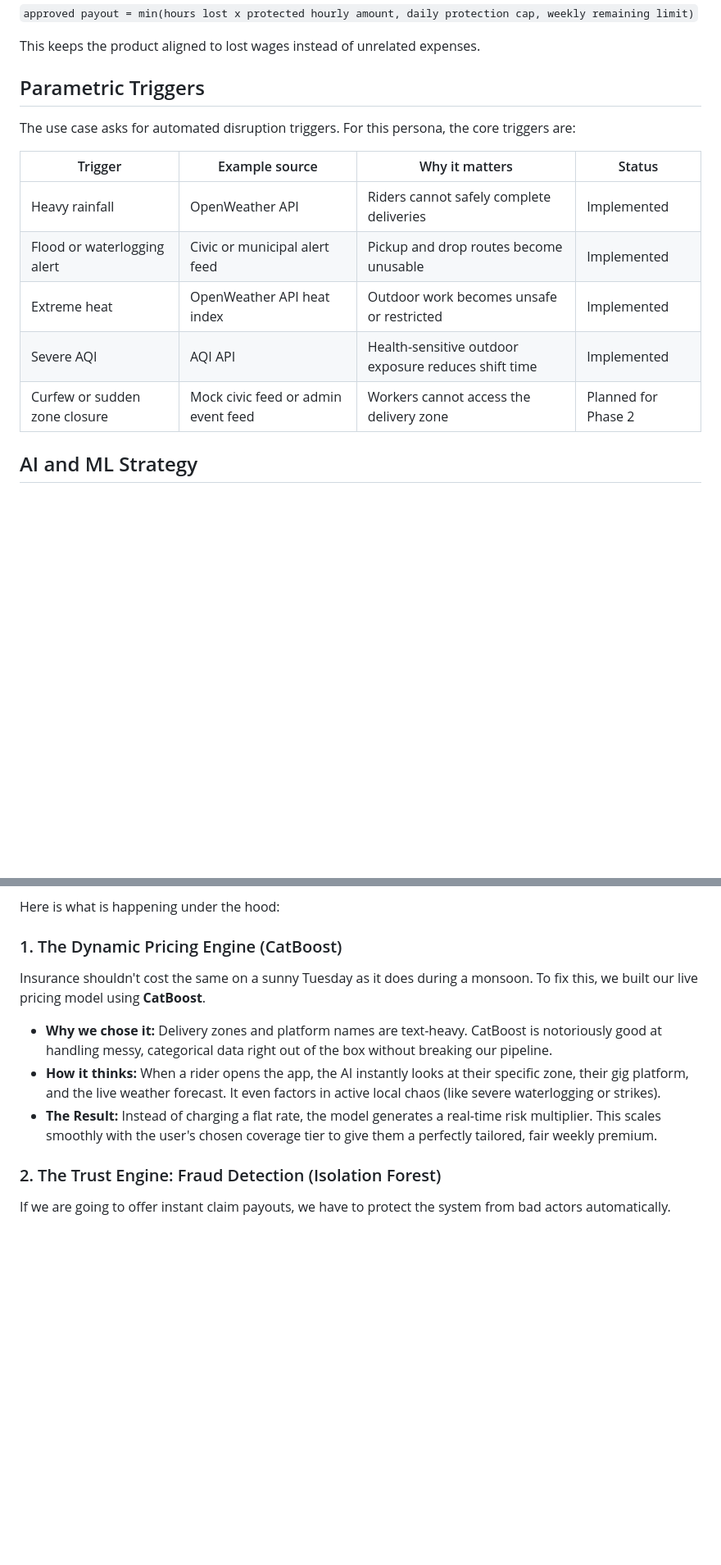
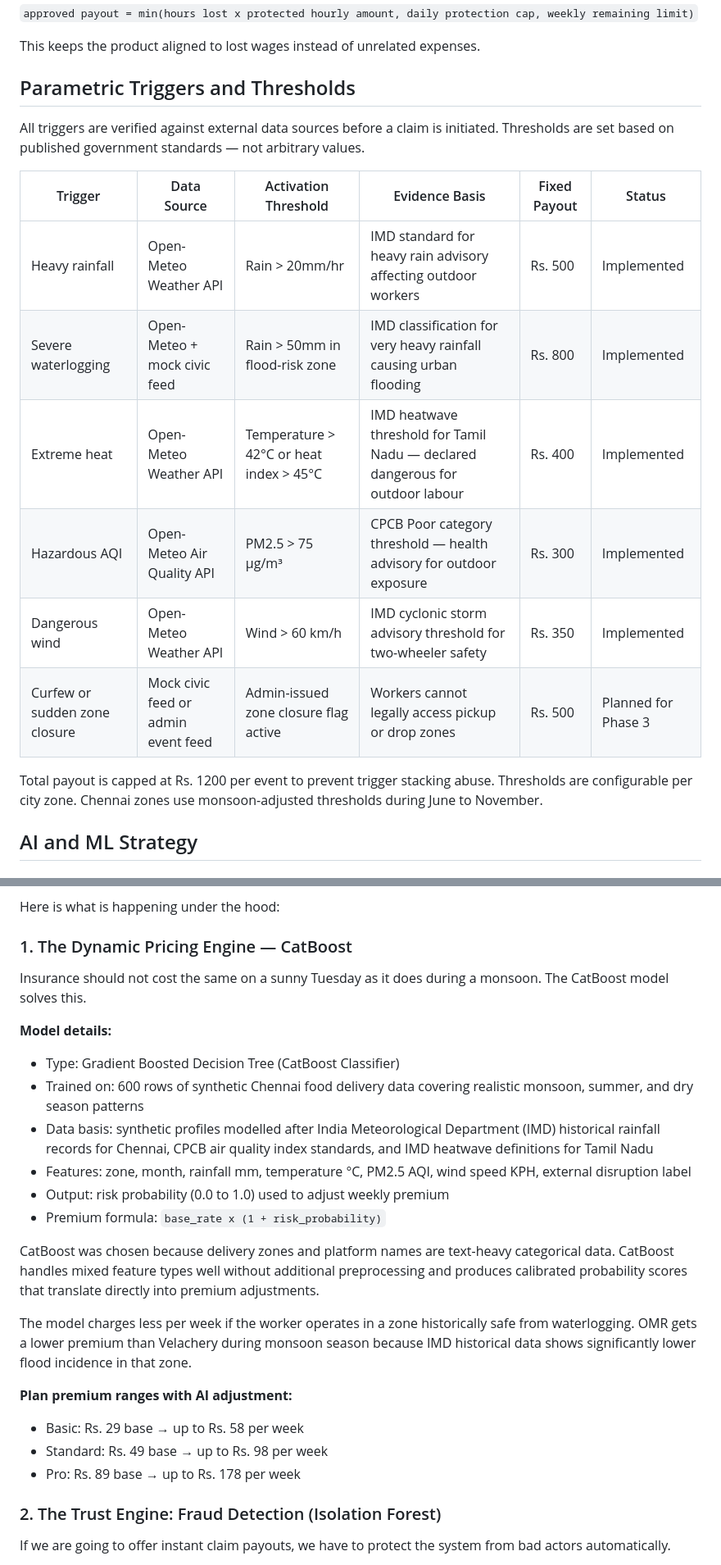
Before and after one commit to pravinneyy/EarnSafe, a Markdown page: README.md, 2 parts joined by grey strips. Shown at 82% size. GitHub-like rendering; blank space fills up the shorter version.

Commit message:
Revise README for clarity and additional details - PHASE 2
Updated the README to enhance clarity on parametric triggers, dynamic pricing engine, and environment setup instructions.

```diff
--- a/README.md
+++ b/README.md
@@ -111,18 +111,20 @@ Payout is based on lost income hours, but always capped by policy rules.
 
 This keeps the product aligned to lost wages instead of unrelated expenses.
 
-## Parametric Triggers
+## Parametric Triggers and Thresholds
 
-The use case asks for automated disruption triggers. For this persona, the core triggers are:
+All triggers are verified against external data sources before a claim is initiated. Thresholds are set based on published government standards — not arbitrary values.
 
-| Trigger                       | Example source                      | Why it matters                                       | Status               |
-| ----------------------------- | ----------------------------------- | ---------------------------------------------------- | -------------------- |
-| Heavy rainfall                | OpenWeather API                     | Riders cannot safely complete deliveries             | Implemented          |
-| Flood or waterlogging alert   | Civic or municipal alert feed       | Pickup and drop routes become unusable               | Implemented          |
-| Extreme heat                  | OpenWeather API heat index          | Outdoor work becomes unsafe or restricted            | Implemented          |
-| Severe AQI                    | AQI API                             | Health-sensitive outdoor exposure reduces shift time | Implemented          |
-| Curfew or sudden zone closure | Mock civic feed or admin event feed | Workers cannot access the delivery zone              | Planned for Phase 2  |
+| Trigger | Data Source | Activation Threshold | Evidence Basis | Fixed Payout | Status |
+| ------- | ----------- | -------------------- | -------------- | ------------ | ------ |
+| Heavy rainfall | Open-Meteo Weather API | Rain > 20mm/hr | IMD standard for heavy rain advisory affecting outdoor workers | Rs. 500 | Implemented |
+| Severe waterlogging | Open-Meteo + mock civic feed | Rain > 50mm in flood-risk zone | IMD classification for very heavy rainfall causing urban flooding | Rs. 800 | Implemented |
+| Extreme heat | Open-Meteo Weather API | Temperature > 42°C or heat index > 45°C | IMD heatwave threshold for Tamil Nadu — declared dangerous for outdoor labour | Rs. 400 | Implemented |
+| Hazardous AQI | Open-Meteo Air Quality API | PM2.5 > 75 µg/m³ | CPCB Poor category threshold — health advisory for outdoor exposure | Rs. 300 | Implemented |
+| Dangerous wind | Open-Meteo Weather API | Wind > 60 km/h | IMD cyclonic storm advisory threshold for two-wheeler safety | Rs. 350 | Implemented |
+| Curfew or sudden zone closure | Mock civic feed or admin event feed | Admin-issued zone closure flag active | Workers cannot legally access pickup or drop zones | Rs. 500 | Planned for Phase 3 |
 
+Total payout is capped at Rs. 1200 per event to prevent trigger stacking abuse. Thresholds are configurable per city zone. Chennai zones use monsoon-adjusted thresholds during June to November.
 ## AI and ML Strategy
 
 ### 1. Risk assessment and premium intelligence
@@ -232,12 +234,26 @@ We didn’t want to just plug into a generic math formula. The reality of gig wo
 
 Here is what is happening under the hood:
 
-### 1. The Dynamic Pricing Engine (CatBoost)
-Insurance shouldn't cost the same on a sunny Tuesday as it does during a monsoon. To fix this, we built our live pricing model using **CatBoost**.
+### 1. The Dynamic Pricing Engine — CatBoost
 
-* **Why we chose it:** Delivery zones and platform names are text-heavy. CatBoost is notoriously good at handling messy, categorical data right out of the box without breaking our pipeline.
-* **How it thinks:** When a rider opens the app, the AI instantly looks at their specific zone, their gig platform, and the live weather forecast. It even factors in active local chaos (like severe waterlogging or strikes).
-* **The Result:** Instead of charging a flat rate, the model generates a real-time risk multiplier. This scales smoothly with the user's chosen coverage tier to give them a perfectly tailored, fair weekly premium.
+Insurance should not cost the same on a sunny Tuesday as it does during a monsoon. The CatBoost model solves this.
+
+**Model details:**
+- Type: Gradient Boosted Decision Tree (CatBoost Classifier)
+- Trained on: 600 rows of synthetic Chennai food delivery data covering realistic monsoon, summer, and dry season patterns
+- Data basis: synthetic profiles modelled after India Meteorological Department (IMD) historical rainfall records for Chennai, CPCB air quality index standards, and IMD heatwave definitions for Tamil Nadu
+- Features: zone, month, rainfall mm, temperature °C, PM2.5 AQI, wind speed KPH, external disruption label
+- Output: risk probability (0.0 to 1.0) used to adjust weekly premium
+- Premium formula: `base_rate x (1 + risk_probability)`
+
+CatBoost was chosen because delivery zones and platform names are text-heavy categorical data. CatBoost handles mixed feature types well without additional preprocessing and produces calibrated probability scores that translate directly into premium adjustments.
+
+The model charges less per week if the worker operates in a zone historically safe from waterlogging. OMR gets a lower premium than Velachery during monsoon season because IMD historical data shows significantly lower flood incidence in that zone.
+
+**Plan premium ranges with AI adjustment:**
+- Basic: Rs. 29 base → up to Rs. 58 per week
+- Standard: Rs. 49 base → up to Rs. 98 per week
+- Pro: Rs. 89 base → up to Rs. 178 per week
 
 ### 2. The Trust Engine: Fraud Detection (Isolation Forest)
 If we are going to offer instant claim payouts, we have to protect the system from bad actors automatically.
```
Also changed, not shown: other parts of README.md (+19 -8 lines).
